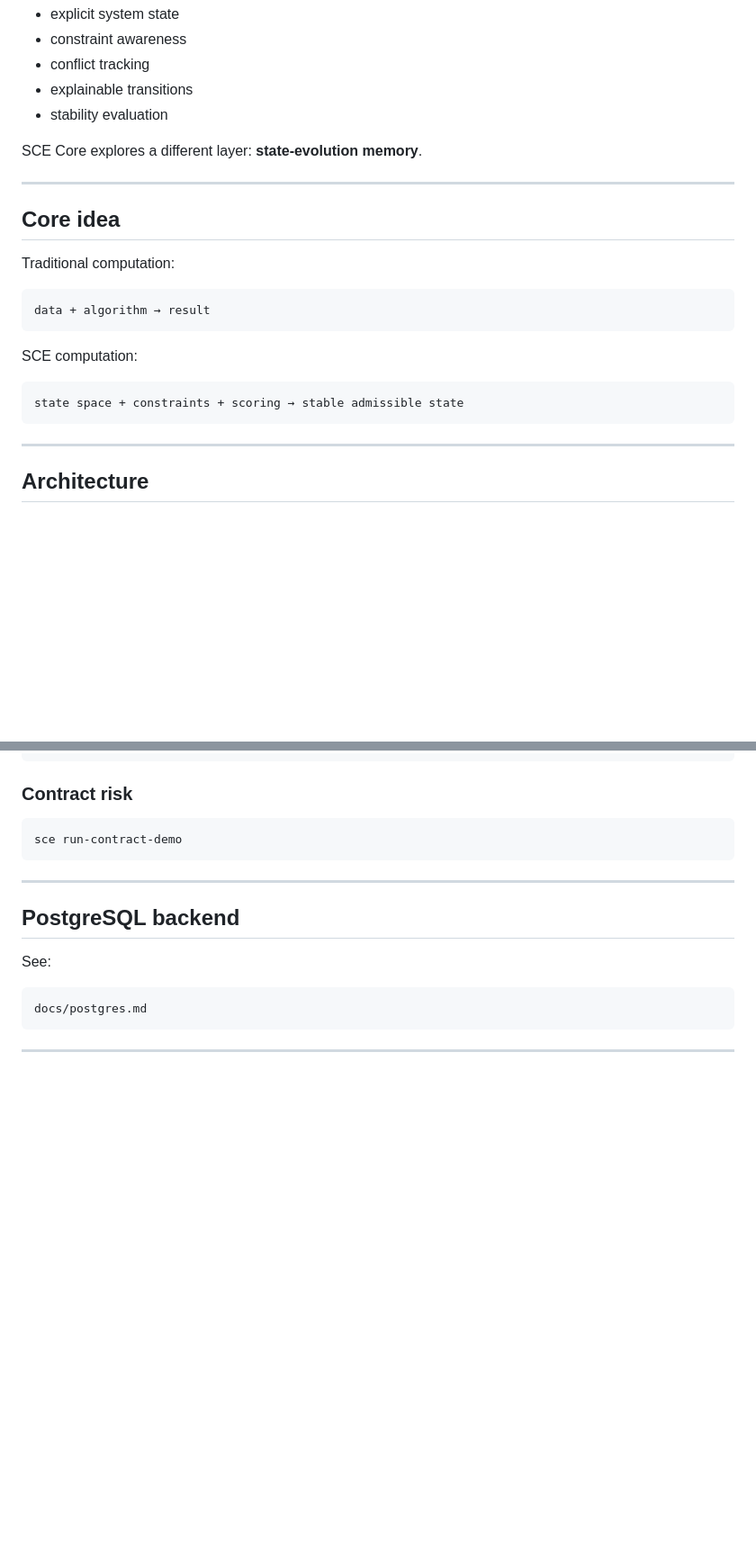
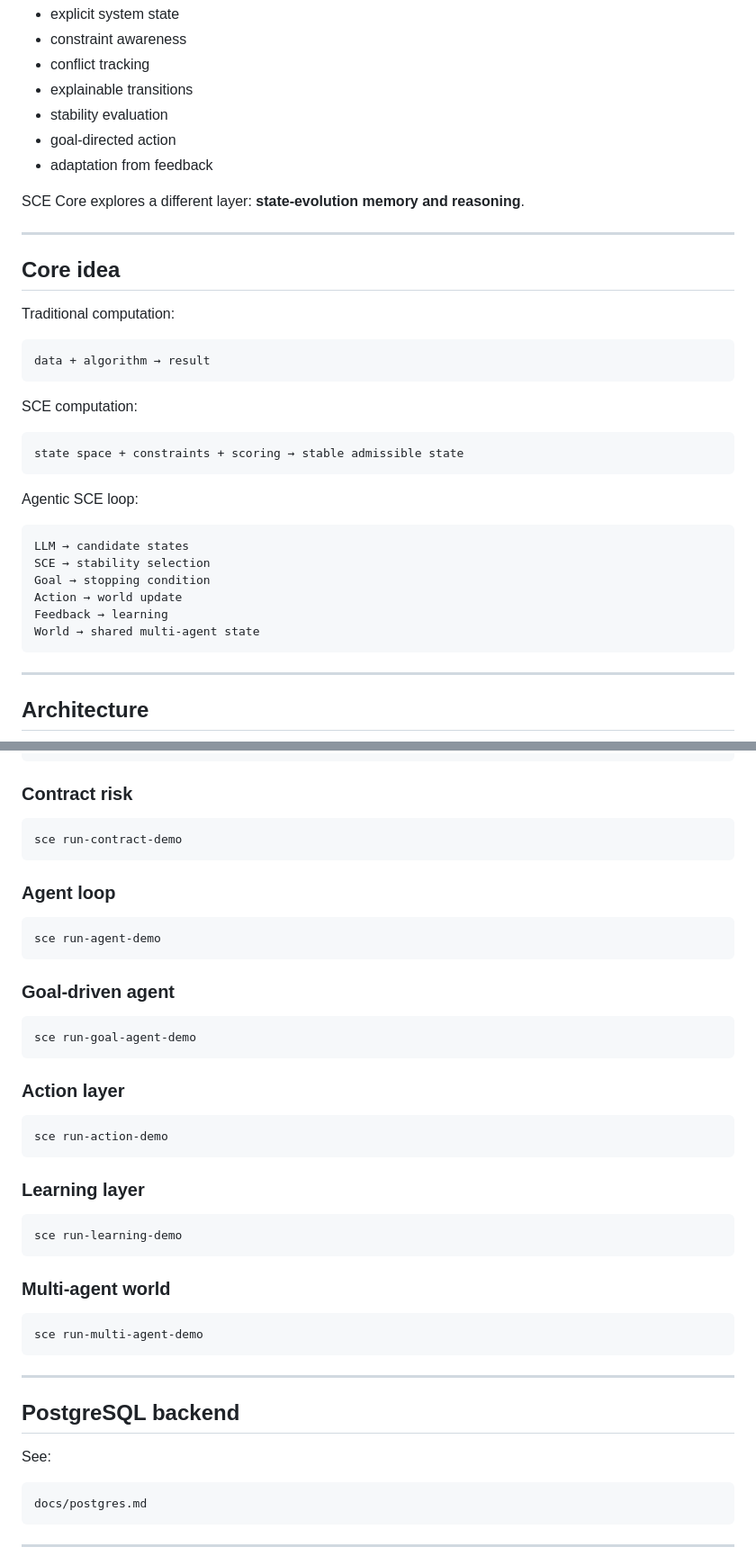
Before and after one commit to yanixkz/sce-core, a Markdown page: README.md, 2 parts joined by grey strips. Shown at 90% size. GitHub-like rendering; blank space fills up the shorter version.

Commit message:
Update README for agent, action, learning and multi-agent layers

````diff
--- a/README.md
+++ b/README.md
@@ -50,8 +48,10 @@ This works for generation, but lacks:
 - conflict tracking
 - explainable transitions
 - stability evaluation
+- goal-directed action
+- adaptation from feedback
 
-SCE Core explores a different layer: **state-evolution memory**.
+SCE Core explores a different layer: **state-evolution memory and reasoning**.
 
 ---
 
@@ -67,6 +67,17 @@ SCE computation:
 
 ```text
 state space + constraints + scoring → stable admissible state
+```
+
+Agentic SCE loop:
+
+```text
+LLM → candidate states
+SCE → stability selection
+Goal → stopping condition
+Action → world update
+Feedback → learning
+World → shared multi-agent state
 ```
 
 ---
@@ -195,6 +221,36 @@ sce run-llm-demo
 sce run-contract-demo
 ```
 
+### Agent loop
+
+```bash
+sce run-agent-demo
+```
+
+### Goal-driven agent
+
+```bash
+sce run-goal-agent-demo
+```
+
+### Action layer
+
+```bash
+sce run-action-demo
+```
+
+### Learning layer
+
+```bash
+sce run-learning-demo
+```
+
+### Multi-agent world
+
+```bash
+sce run-multi-agent-demo
+```
+
 ---
 
 ## PostgreSQL backend
````
Also changed, not shown: other parts of README.md (+25 -9 lines).
